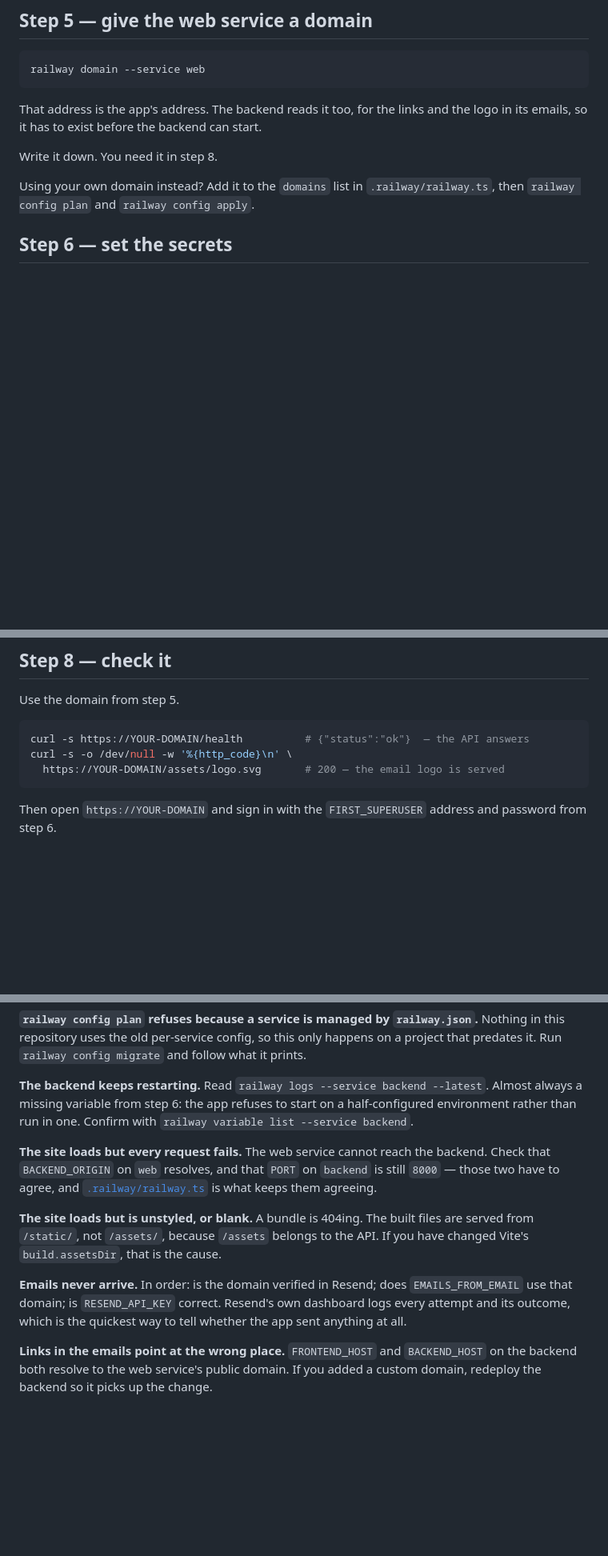
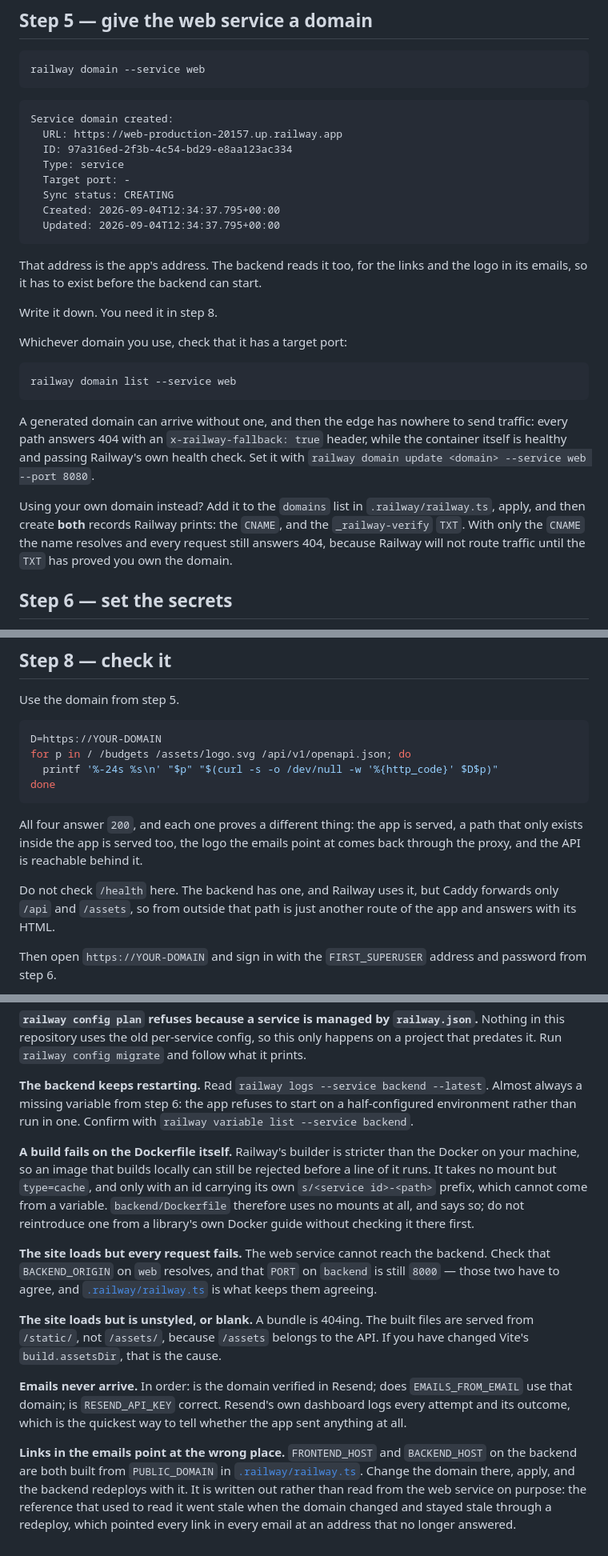
Before and after one commit to dpoulopoulos/hydra, a Markdown page: DEPLOY.md, 3 parts joined by grey strips. Shown at 80% size. Rendered like a GitHub page; blank space fills up the shorter version.

Commit message:
docs: record what actually went wrong deploying this
Every one of these cost real time on the first deployment, and none of
them announced itself:

- A private repository needs the Railway app granted to it by name.
  Without that, `railway config apply` still writes the repository down,
  reports no drift, and leaves two services that never build.
- Railway's builder is stricter than Docker. It takes no mount but
  type=cache, so the Dockerfile uv's own guide recommends is rejected
  before a line of it runs, having built cleanly on a laptop.
- A generated domain can arrive with no target port. Then every path
  answers 404 behind an x-railway-fallback header while the container is
  healthy and passing Railway's own health check, which reads like a
  broken app and is not one.
- A custom domain needs both records, not just the CNAME. With the TXT
  missing the name resolves and still answers 404.

Step 8 also told you to curl /health and expect JSON. It cannot: Caddy
forwards /api and /assets and nothing else, so from outside that path is
just another route of the app and answers with its HTML. It now checks
four paths that each prove a different link in the chain, and says why
/health is not one of them.

The note on email links was describing the reference that has since been
replaced by a literal, for the reason recorded there.

Signed-off-by: Dimitris Poulopoulos <dimitris.a.poulopoulos@gmail.com>

````diff
--- a/DEPLOY.md
+++ b/DEPLOY.md
@@ -100,13 +102,35 @@ put in its email links, and none of its secrets. The next three steps are what g
 railway domain --service web
 ```
 
+```
+Service domain created:
+  URL: https://web-production-20157.up.railway.app
+  ID: 97a316ed-2f3b-4c54-bd29-e8aa123ac334
+  Type: service
+  Target port: -
+  Sync status: CREATING
+  Created: 2026-09-04T12:34:37.795+00:00
+  Updated: 2026-09-04T12:34:37.795+00:00
+```
+
 That address is the app's address. The backend reads it too, for the links and the logo in its emails, so it has to
 exist before the backend can start.
 
 Write it down. You need it in step 8.
 
-Using your own domain instead? Add it to the `domains` list in `.railway/railway.ts`, then `railway config plan` and
-`railway config apply`.
+Whichever domain you use, check that it has a target port:
+
+```bash
+railway domain list --service web
+```
+
+A generated domain can arrive without one, and then the edge has nowhere to send traffic: every path answers 404 with an
+`x-railway-fallback: true` header, while the container itself is healthy and passing Railway's own health check. Set it
+with `railway domain update <domain> --service web --port 8080`.
+
+Using your own domain instead? Add it to the `domains` list in `.railway/railway.ts`, apply, and then create **both**
+records Railway prints: the `CNAME`, and the `_railway-verify` `TXT`. With only the `CNAME` the name resolves and every
+request still answers 404, because Railway will not route traffic until the `TXT` has proved you own the domain.
 
 ## Step 6 — set the secrets
 
@@ -164,10 +188,17 @@ You are looking for the migrations running, the first user being created, and th
 Use the domain from step 5.
 
 ```bash
-curl -s https://YOUR-DOMAIN/health          # {"status":"ok"}  — the API answers
-curl -s -o /dev/null -w '%{http_code}\n' \
-  https://YOUR-DOMAIN/assets/logo.svg       # 200 — the email logo is served
+D=https://YOUR-DOMAIN
+for p in / /budgets /assets/logo.svg /api/v1/openapi.json; do
+  printf '%-24s %s\n' "$p" "$(curl -s -o /dev/null -w '%{http_code}' $D$p)"
+done
 ```
+
+All four answer `200`, and each one proves a different thing: the app is served, a path that only exists inside the app
+is served too, the logo the emails point at comes back through the proxy, and the API is reachable behind it.
+
+Do not check `/health` here. The backend has one, and Railway uses it, but Caddy forwards only `/api` and `/assets`, so
+from outside that path is just another route of the app and answers with its HTML.
 
 Then open `https://YOUR-DOMAIN` and sign in with the `FIRST_SUPERUSER` address and password from step 6.
 
@@ -250,6 +281,12 @@ it prints.
 step 6: the app refuses to start on a half-configured environment rather than run in one. Confirm with `railway variable
 list --service backend`.
 
+**A build fails on the Dockerfile itself.** Railway's builder is stricter than the Docker on your machine, so an image
+that builds locally can still be rejected before a line of it runs. It takes no mount but `type=cache`, and only with an
+id carrying its own `s/<service id>-<path>` prefix, which cannot come from a variable. `backend/Dockerfile` therefore
+uses no mounts at all, and says so; do not reintroduce one from a library's own Docker guide without checking it there
+first.
+
 **The site loads but every request fails.** The web service cannot reach the backend. Check that `BACKEND_ORIGIN` on
 `web` resolves, and that `PORT` on `backend` is still `8000` — those two have to agree, and
 [`.railway/railway.ts`](.railway/railway.ts) is what keeps them agreeing.
@@ -261,5 +298,8 @@ list --service backend`.
 `RESEND_API_KEY` correct. Resend's own dashboard logs every attempt and its outcome, which is the quickest way to tell
 whether the app sent anything at all.
 
-**Links in the emails point at the wrong place.** `FRONTEND_HOST` and `BACKEND_HOST` on the backend both resolve to the
-web service's public domain. If you added a custom domain, redeploy the backend so it picks up the change.
+**Links in the emails point at the wrong place.** `FRONTEND_HOST` and `BACKEND_HOST` on the backend are both built from
+`PUBLIC_DOMAIN` in [`.railway/railway.ts`](.railway/railway.ts). Change the domain there, apply, and the backend
+redeploys with it. It is written out rather than read from the web service on purpose: the reference that used to read
+it went stale when the domain changed and stayed stale through a redeploy, which pointed every link in every email at
+an address that no longer answered.
````
Also changed, not shown: other parts of DEPLOY.md (+6 -4 lines).
